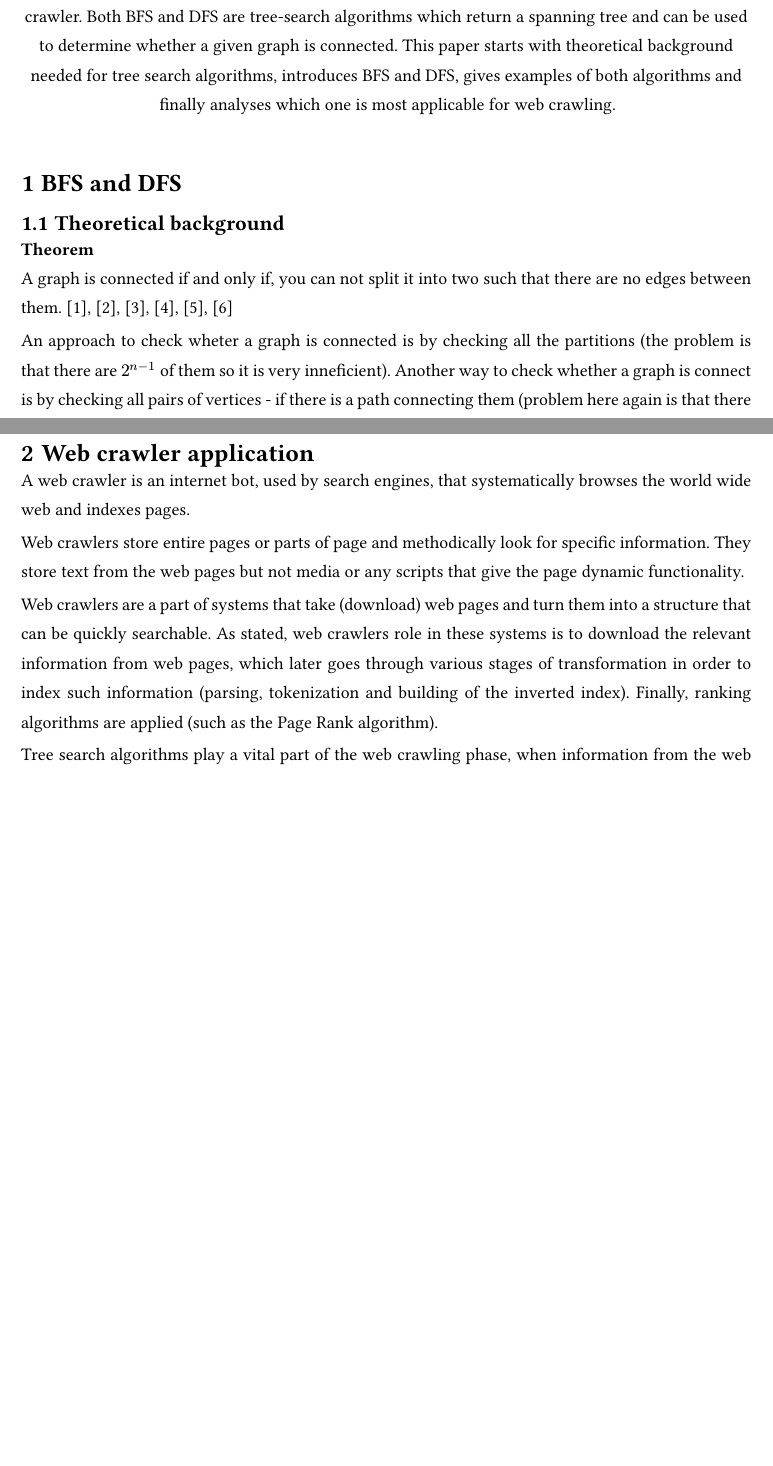
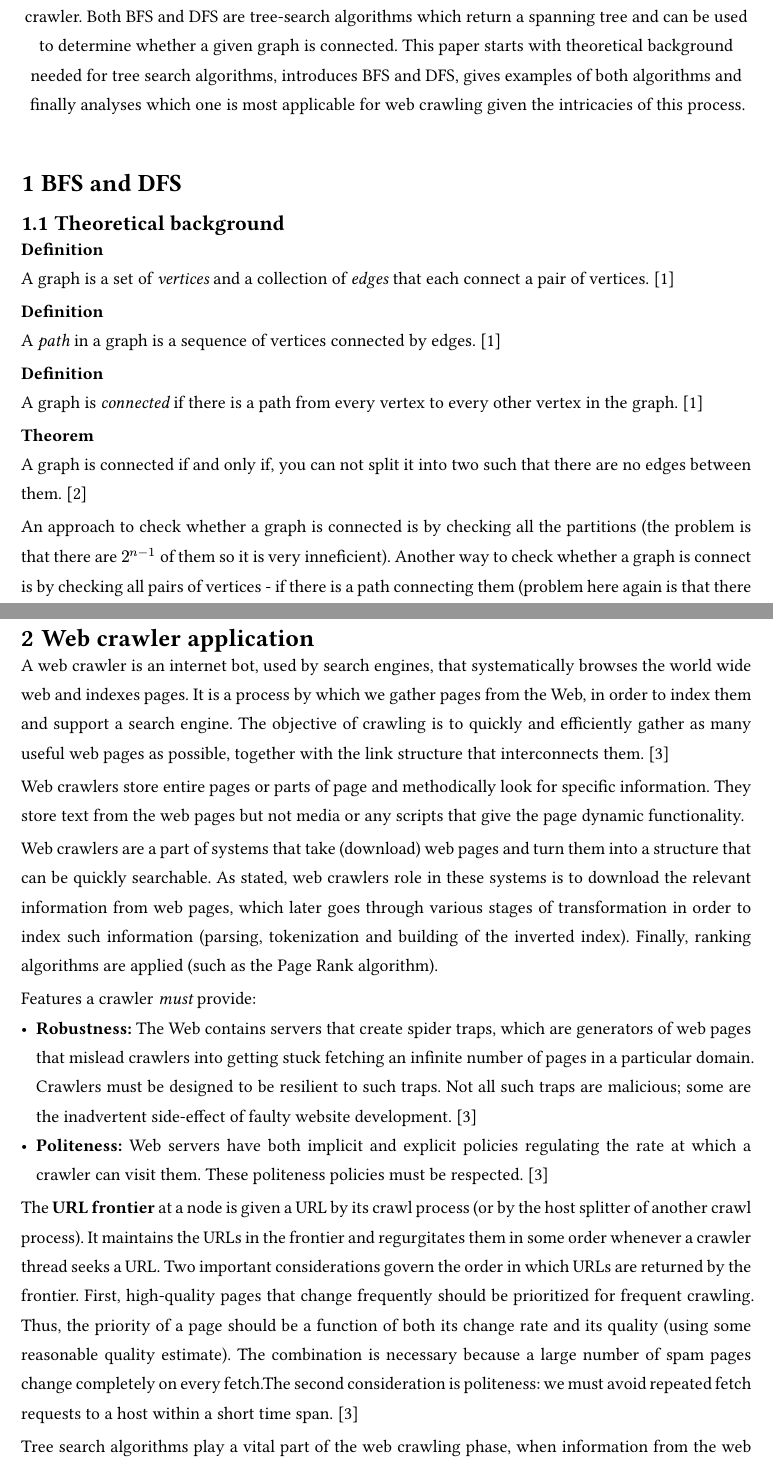
Before and after one commit to radoman2/pmf-spa3-seminarski, a Typst document (dsa3_seminar_rradoman.typ): two parts of pages 1 and 7 of 8 before the commit and two parts of pages 1 and 8 of 10 after it, joined at a grey line, cut so that both start at the same text, the shorter picture padded with empty space. The pictures show the PDF file dsa3_seminar_rradoman.pdf that the author committed with the source.

Commit message:
theoretical details added

```diff
--- a/dsa3_seminar_rradoman.typ
+++ b/dsa3_seminar_rradoman.typ
@@ -35,7 +35,7 @@
 #align(center)[
   #par(justify: false)[
     *Abstract / Introduction* \
-    In this term paper I introduce breadth-first search (BFS) and depth-first search (DFS) algorithms, together with their properties and analyze which algorithm is most applicable for use as a web crawler. Both BFS and DFS are tree-search algorithms which return a spanning tree and can be used to determine whether a given graph is connected. This paper starts with theoretical background needed for tree search algorithms, introduces BFS and DFS, gives examples of both algorithms and finally analyses which one is most applicable for web crawling.
+    In this term paper I introduce breadth-first search (BFS) and depth-first search (DFS) algorithms, together with their properties and analyze which algorithm is most applicable for use as a web crawler. Both BFS and DFS are tree-search algorithms which return a spanning tree and can be used to determine whether a given graph is connected. This paper starts with theoretical background needed for tree search algorithms, introduces BFS and DFS, gives examples of both algorithms and finally analyses which one is most applicable for web crawling given the intricacies of this process.
    ]
 ]
 
@@ -44,13 +44,23 @@
 = BFS and DFS
 
 == Theoretical background
-*Theorem* \
-A graph is connected if and only if, you can not split it into two such that there are no edges between them. @bondymurty @irbook @sedgewick @webcrawling @biasbfs @betterbfs
-
-An approach to check wheter a graph is connected is by checking all the partitions (the problem is that there are $2^(n-1)$ of them so it is very inneficient). Another way to check whether a graph is connect is by checking all pairs of vertices - if there is a path connecting them (problem here again is that there are $n^2$ pairs of vertices and for each of them we have to check if there is a path which is also very inneficient on top of number of partitions that we would need to check).
+*Definition* \
+A graph is a set of _vertices_ and a collection of _edges_ that each connect a pair of vertices. @sedgewick
 
 *Definition* \
-A graph is connected if and only if it has a spanning tree.
+A _path_ in a graph is a sequence of vertices connected by edges. @sedgewick
+
+*Definition* \
+A graph is _connected_ if there is a path from every vertex to every other vertex in the graph. @sedgewick
+
+
+*Theorem* \
+A graph is connected if and only if, you can not split it into two such that there are no edges between them. @bondymurty
+
+An approach to check whether a graph is connected is by checking all the partitions (the problem is that there are $2^(n-1)$ of them so it is very inneficient). Another way to check whether a graph is connect is by checking all pairs of vertices - if there is a path connecting them (problem here again is that there are $n^2$ pairs of vertices and for each of them we have to check if there is a path which is also very inneficient on top of number of partitions that we would need to check).
+
+*Definition* \
+A graph is connected if and only if it has a spanning tree. @bondymurty
 
 Checking whether a graph is connected in such a way (by determining whether it has a spanning tree) is far and away the most efficient way to check graph connectedness.
 
@@ -185,10 +202,14 @@ Like we had for *BFS* a theorem that says every edge of the graph skips at most
 
 The following proposition provides a link between the input graph $G$, its *DFS*-tree $T$, and the two time functions $t$ and $l$ returned by *DFS*. // DODATI SOURCE IZ KNJIGE
 
-*Proposition* Let $u$ and $v$ be two vertices of $G$, with $f(u) lt f(v)$. \
+*Proposition B* Let $u$ and $v$ be two vertices of $G$, with $f(u) lt f(v)$. \
 
 #pad(left:15pt)[a) If $u$ and $v$ are adjacent in $G$, then $l(v) lt l(u)$.]
-#pad(left:15pt)[b) $u$ is an ancestor of $v$ in $T$ if and only if $l(v) lt l(u)$.]
+#pad(left:15pt)[b) $u$ is an ancestor of $v$ in $T$ if and only if $l(v) lt l(u)$. @bondymurty]
+
+*Proposition C* *DFS* marks all the vertices connected to a given source in time proportional to the sum of their degrees. DFS allows us to provide clients with a path from a given source to any marked vertex in time proportional its length. @sedgewick
+
+
 
 #pagebreak()
 
@@ -809,11 +830,17 @@ block(
 
 = Web crawler application
 
-A web crawler is an internet bot, used by search engines, that systematically browses the world wide web and indexes pages. \
+A web crawler is an internet bot, used by search engines, that systematically browses the world wide web and indexes pages. It is a process by which we gather pages from the Web, in order to index them and support a search engine. The objective of crawling is to quickly and efficiently gather as many useful web pages as possible, together with the link structure that interconnects them. @irbook \
 
 Web crawlers store entire pages or parts of page and methodically look for specific information. They store text from the web pages but not media or any scripts that give the page dynamic functionality. \
 
 Web crawlers are a part of systems that take (download) web pages and turn them into a structure that can be quickly searchable. As stated, web crawlers role in these systems is to download the relevant information from web pages, which later goes through various stages of transformation in order to index such information (parsing, tokenization and building of the inverted index). Finally, ranking algorithms are applied (such as the Page Rank algorithm). \
+
+Features a crawler _must_ provide:
+- *Robustness:* The Web contains servers that create spider traps, which are generators of web pages that mislead crawlers into getting stuck fetching an infinite number of pages in a particular domain. Crawlers must be designed to be resilient to such traps. Not all such traps are malicious; some are the inadvertent side-effect of faulty website development. @irbook
+- *Politeness:* Web servers have both implicit and explicit policies regulating the rate at which a crawler can visit them. These politeness policies must be respected. @irbook
+
+The *URL frontier* at a node is given a URL by its crawl process (or by the host splitter of another crawl process). It maintains the URLs in the frontier and regurgitates them in some order whenever a crawler thread seeks a URL. Two important considerations govern the order in which URLs are returned by the frontier. First, high-quality pages that change frequently should be prioritized for frequent crawling. Thus, the priority of a page should be a function of both its change rate and its quality (using some reasonable quality estimate). The combination is necessary because a large number of spam pages change completely on every fetch.The second consideration is politeness: we must avoid repeated fetch requests to a host within a short time span. @irbook
 
 Tree search algorithms play a vital part of the web crawling phase, when information from the web is fetched, which is later indexed and used in ranking algorithms. Their role is to decide the order of vising pages. \
 
```
Also changed, not shown: references.yaml (+2 -2 lines), dsa3_seminar_rradoman.pdf, dsa3_seminar_rradoman.typ (21 more changed lines).
